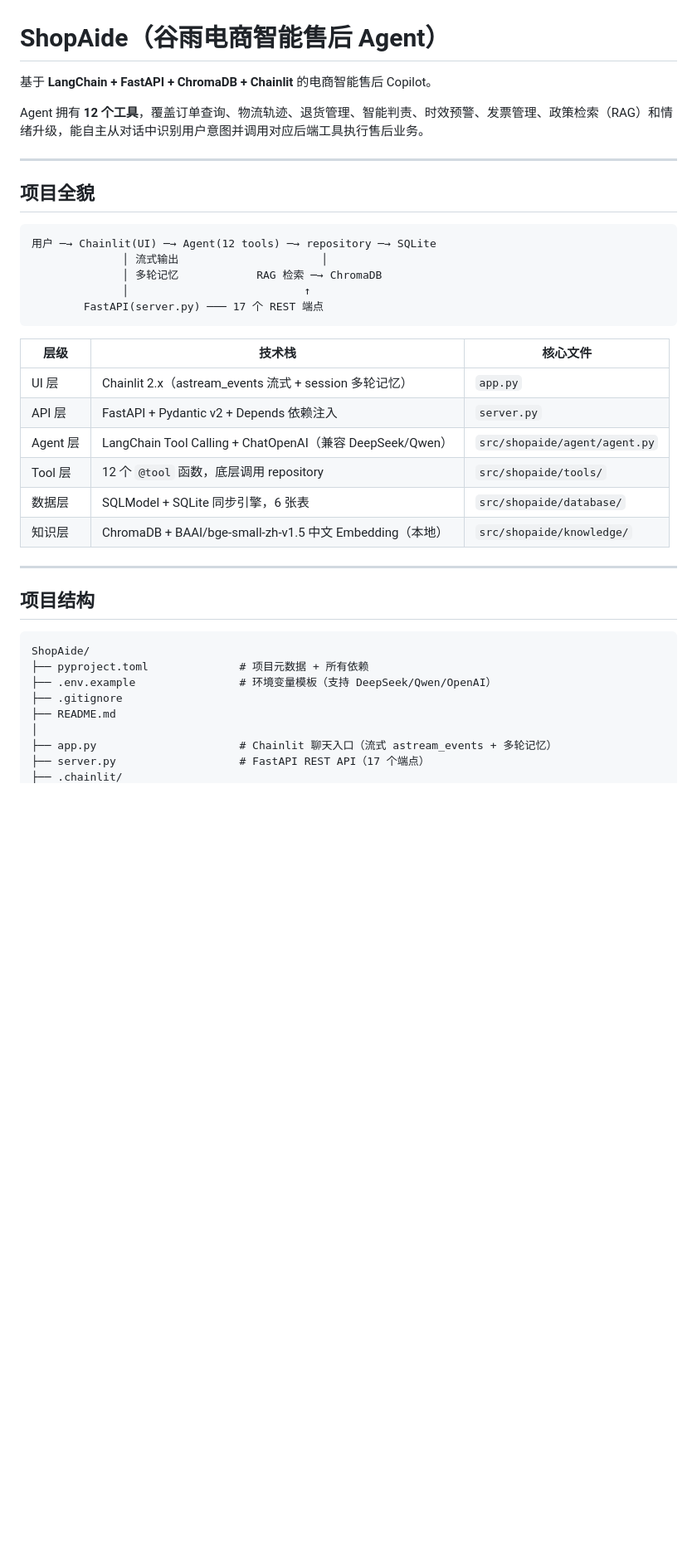
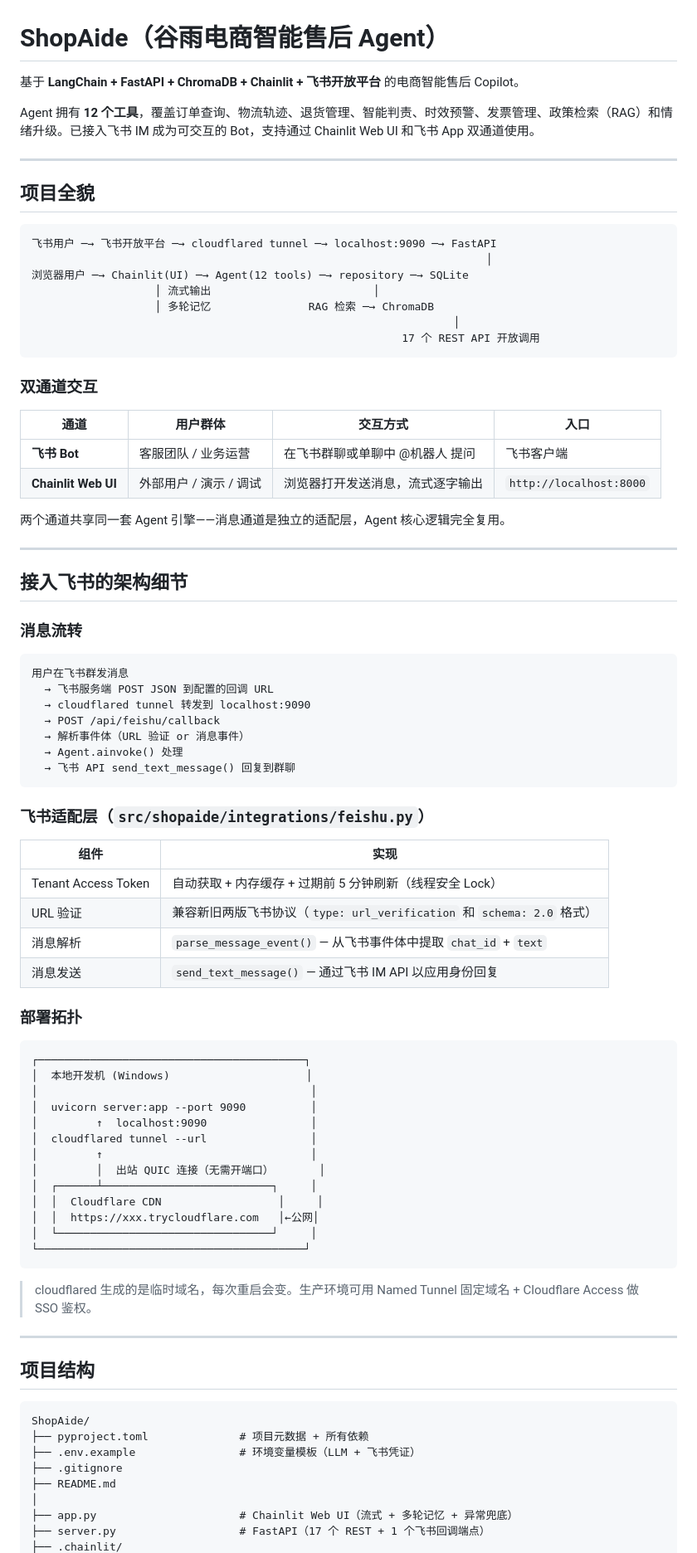
Before and after one commit to RDJ-stank/ShopAide, a Markdown page: README.md, the part around one of its changes. Shown at 83% size. GitHub-like rendering; blank space fills up the shorter version.

````diff
--- a/README.md
+++ b/README.md
@@ -1,29 +1,76 @@
 # ShopAide（谷雨电商智能售后 Agent）
 
-基于 **LangChain + FastAPI + ChromaDB + Chainlit** 的电商智能售后 Copilot。
+基于 **LangChain + FastAPI + ChromaDB + Chainlit + 飞书开放平台** 的电商智能售后 Copilot。
 
-Agent 拥有 **12 个工具**，覆盖订单查询、物流轨迹、退货管理、智能判责、时效预警、发票管理、政策检索（RAG）和情绪升级，能自主从对话中识别用户意图并调用对应后端工具执行售后业务。
+Agent 拥有 **12 个工具**，覆盖订单查询、物流轨迹、退货管理、智能判责、时效预警、发票管理、政策检索（RAG）和情绪升级。已接入飞书 IM 成为可交互的 Bot，支持通过 Chainlit Web UI 和飞书 App 双通道使用。
 
 ---
 
 ## 项目全貌
 
 ```
-用户 ─→ Chainlit(UI) ─→ Agent(12 tools) ─→ repository ─→ SQLite
-              │ 流式输出                      │
-              │ 多轮记忆            RAG 检索 ─→ ChromaDB
-              │                           ↑
-        FastAPI(server.py) ─── 17 个 REST 端点
+飞书用户 ─→ 飞书开放平台 ─→ cloudflared tunnel ─→ localhost:9090 ─→ FastAPI
+                                                                      │
+浏览器用户 ─→ Chainlit(UI) ─→ Agent(12 tools) ─→ repository ─→ SQLite
+                   │ 流式输出                         │
+                   │ 多轮记忆               RAG 检索 ─→ ChromaDB
+                                                                 │
+                                                         17 个 REST API 开放调用
 ```
 
-| 层级 | 技术栈 | 核心文件 |
-|------|--------|---------|
-| UI 层 | Chainlit 2.x（astream_events 流式 + session 多轮记忆） | `app.py` |
-| API 层 | FastAPI + Pydantic v2 + Depends 依赖注入 | `server.py` |
-| Agent 层 | LangChain Tool Calling + ChatOpenAI（兼容 DeepSeek/Qwen） | `src/shopaide/agent/agent.py` |
-| Tool 层 | 12 个 `@tool` 函数，底层调用 repository | `src/shopaide/tools/` |
-| 数据层 | SQLModel + SQLite 同步引擎，6 张表 | `src/shopaide/database/` |
-| 知识层 | ChromaDB + BAAI/bge-small-zh-v1.5 中文 Embedding（本地） | `src/shopaide/knowledge/` |
+### 双通道交互
+
+| 通道 | 用户群体 | 交互方式 | 入口 |
+|------|---------|---------|------|
+| **飞书 Bot** | 客服团队 / 业务运营 | 在飞书群聊或单聊中 @机器人 提问 | 飞书客户端 |
+| **Chainlit Web UI** | 外部用户 / 演示 / 调试 | 浏览器打开发送消息，流式逐字输出 | `http://localhost:8000` |
+
+两个通道共享同一套 Agent 引擎——消息通道是独立的适配层，Agent 核心逻辑完全复用。
+
+---
+
+## 接入飞书的架构细节
+
+### 消息流转
+
+```
+用户在飞书群发消息
+  → 飞书服务端 POST JSON 到配置的回调 URL
+  → cloudflared tunnel 转发到 localhost:9090
+  → POST /api/feishu/callback
+  → 解析事件体（URL 验证 or 消息事件）
+  → Agent.ainvoke() 处理
+  → 飞书 API send_text_message() 回复到群聊
+```
+
+### 飞书适配层（`src/shopaide/integrations/feishu.py`）
+
+| 组件 | 实现 |
+|------|------|
+| Tenant Access Token | 自动获取 + 内存缓存 + 过期前 5 分钟刷新（线程安全 Lock） |
+| URL 验证 | 兼容新旧两版飞书协议（`type: url_verification` 和 `schema: 2.0` 格式） |
+| 消息解析 | `parse_message_event()` — 从飞书事件体中提取 `chat_id` + `text` |
+| 消息发送 | `send_text_message()` — 通过飞书 IM API 以应用身份回复 |
+
+### 部署拓扑
+
+```
+┌─────────────────────────────────────────┐
+│  本地开发机 (Windows)                     │
+│                                          │
+│  uvicorn server:app --port 9090          │
+│         ↑  localhost:9090                │
+│  cloudflared tunnel --url                │
+│         ↑                                │
+│         │  出站 QUIC 连接（无需开端口）       │
+│  ┌──────┴──────────────────────────┐     │
+│  │  Cloudflare CDN                  │     │
+│  │  https://xxx.trycloudflare.com   │←公网│
+│  └─────────────────────────────────┘     │
+└─────────────────────────────────────────┘
+```
+
+> cloudflared 生成的是临时域名，每次重启会变。生产环境可用 Named Tunnel 固定域名 + Cloudflare Access 做 SSO 鉴权。
 
 ---
 
@@ -32,10 +79,10 @@ Agent 拥有 **12 个工具**，覆盖订单查询、物流轨迹、退货管理
 ```
 ShopAide/
 ├── pyproject.toml              # 项目元数据 + 所有依赖
-├── .env.example                # 环境变量模板（支持 DeepSeek/Qwen/OpenAI）
+├── .env.example                # 环境变量模板（LLM + 飞书凭证）
 ├── .gitignore
 ├── README.md
 │
-├── app.py                      # Chainlit 聊天入口（流式 astream_events + 多轮记忆）
-├── server.py                   # FastAPI REST API（17 个端点）
+├── app.py                      # Chainlit Web UI（流式 + 多轮记忆 + 异常兜底）
+├── server.py                   # FastAPI（17 个 REST + 1 个飞书回调端点）
 ├── .chainlit/
````
Also changed, not shown: other parts of README.md (+122 -71 lines).
